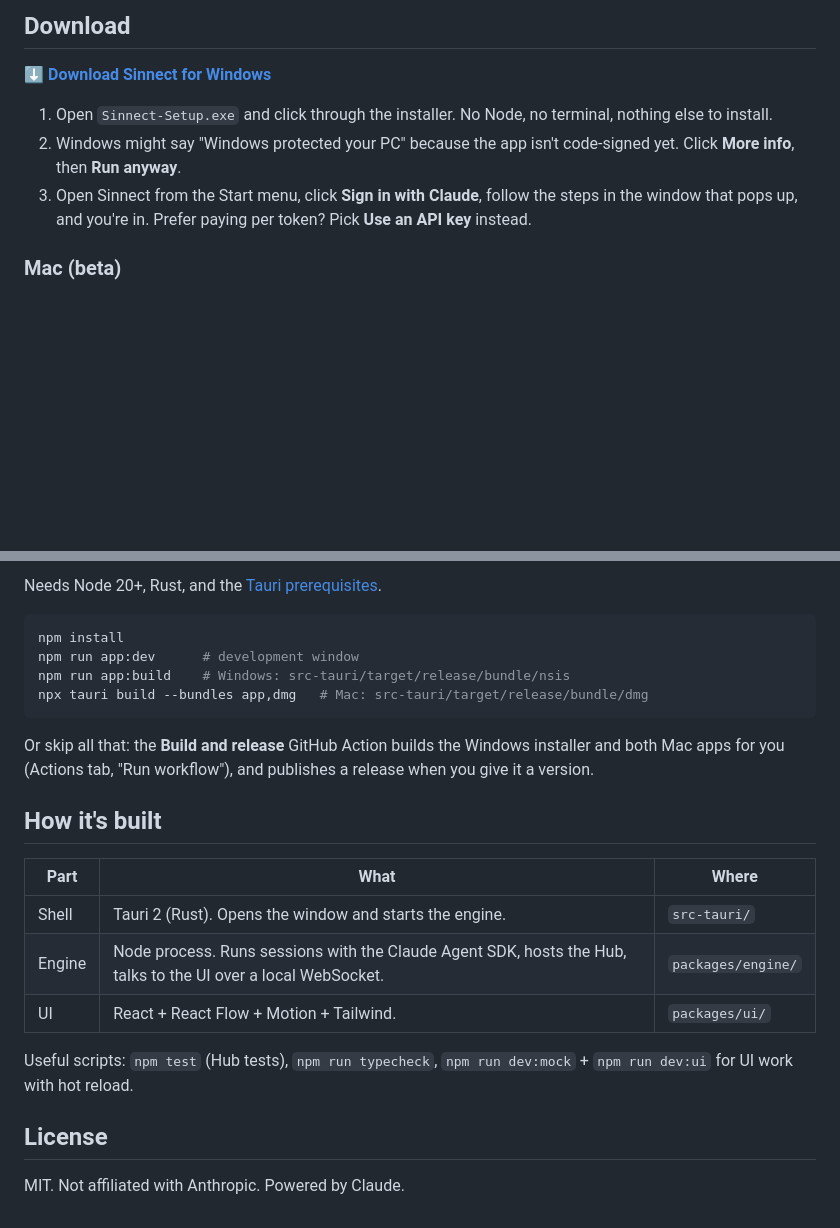
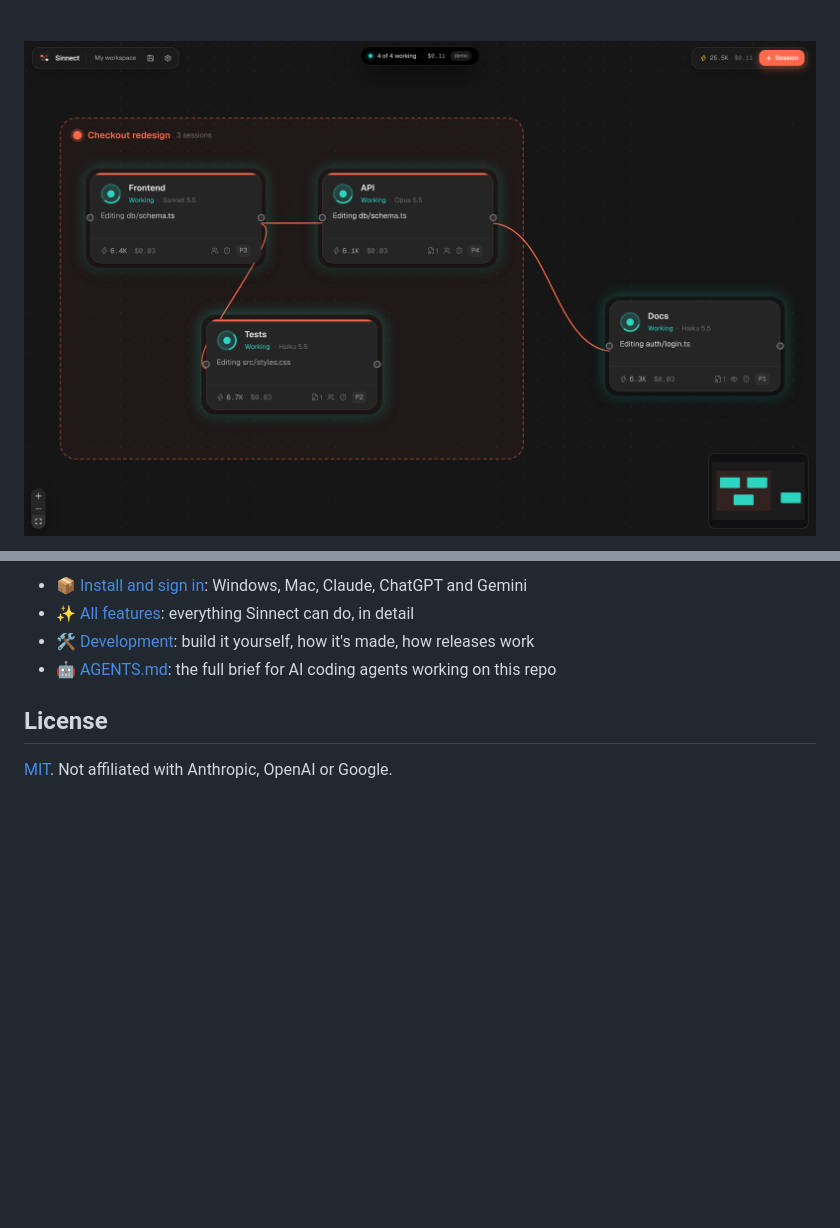
Before and after one commit to Suma-Udd/Sinnect, a Markdown page: README.md, 2 parts joined by grey strips. Rendered like a GitHub page; blank space fills up the shorter version.

````diff
--- a/README.md
+++ b/README.md
@@ -10,11 +22,9 @@ Think n8n's canvas, but every node is a Claude session.
 
-## Download
+<br />
 
-**[⬇ Download Sinnect for Windows](https://github.com/Suma-Udd/Sinnect/releases/latest/download/Sinnect-Setup.exe)**
+<img src="docs/screenshots/board.png" alt="Sessions working together on the Sinnect canvas" />
 
-1. Open `Sinnect-Setup.exe` and click through the installer. No Node, no terminal, nothing else to install.
-2. Windows might say "Windows protected your PC" because the app isn't code-signed yet. Click **More info**, then **Run anyway**.
-3. Open Sinnect from the Start menu, click **Sign in with Claude**, follow the steps in the window that pops up, and you're in. Prefer paying per token? Pick **Use an API key** instead.
+</div>
 
-### Mac (beta)
+<br />
 
@@ -87,25 +96,9 @@ npm run demo
 
-Needs Node 20+, Rust, and the [Tauri prerequisites](https://tauri.app/start/prerequisites/).
-
-```bash
-npm install
-npm run app:dev      # development window
-npm run app:build    # Windows: src-tauri/target/release/bundle/nsis
-npx tauri build --bundles app,dmg   # Mac: src-tauri/target/release/bundle/dmg
-```
-
-Or skip all that: the **Build and release** GitHub Action builds the Windows installer and both Mac apps for you (Actions tab, "Run workflow"), and publishes a release when you give it a version.
-
-## How it's built
-
-| Part | What | Where |
-| --- | --- | --- |
-| Shell | Tauri 2 (Rust). Opens the window and starts the engine. | `src-tauri/` |
-| Engine | Node process. Runs sessions with the Claude Agent SDK, hosts the Hub, talks to the UI over a local WebSocket. | `packages/engine/` |
-| UI | React + React Flow + Motion + Tailwind. | `packages/ui/` |
-
-Useful scripts: `npm test` (Hub tests), `npm run typecheck`, `npm run dev:mock` + `npm run dev:ui` for UI work with hot reload.
+- 📦 [Install and sign in](docs/install.md): Windows, Mac, Claude, ChatGPT and Gemini
+- ✨ [All features](docs/features.md): everything Sinnect can do, in detail
+- 🛠️ [Development](docs/development.md): build it yourself, how it's made, how releases work
+- 🤖 [AGENTS.md](AGENTS.md): the full brief for AI coding agents working on this repo
 
 ## License
 
-MIT. Not affiliated with Anthropic. Powered by Claude.
+[MIT](LICENSE). Not affiliated with Anthropic, OpenAI or Google.
````
Also changed, not shown: other parts of README.md (+69 -58 lines), AGENTS.md (added, +129 -0 lines), CLAUDE.md (added, +5 -0 lines), CONTRIBUTING.md (added, +16 -0 lines), docs/development.md (added, +52 -0 lines), docs/features.md (added, +40 -0 lines), docs/install.md (added, +60 -0 lines), docs/screenshots/limits.png (added), 7 other files.
